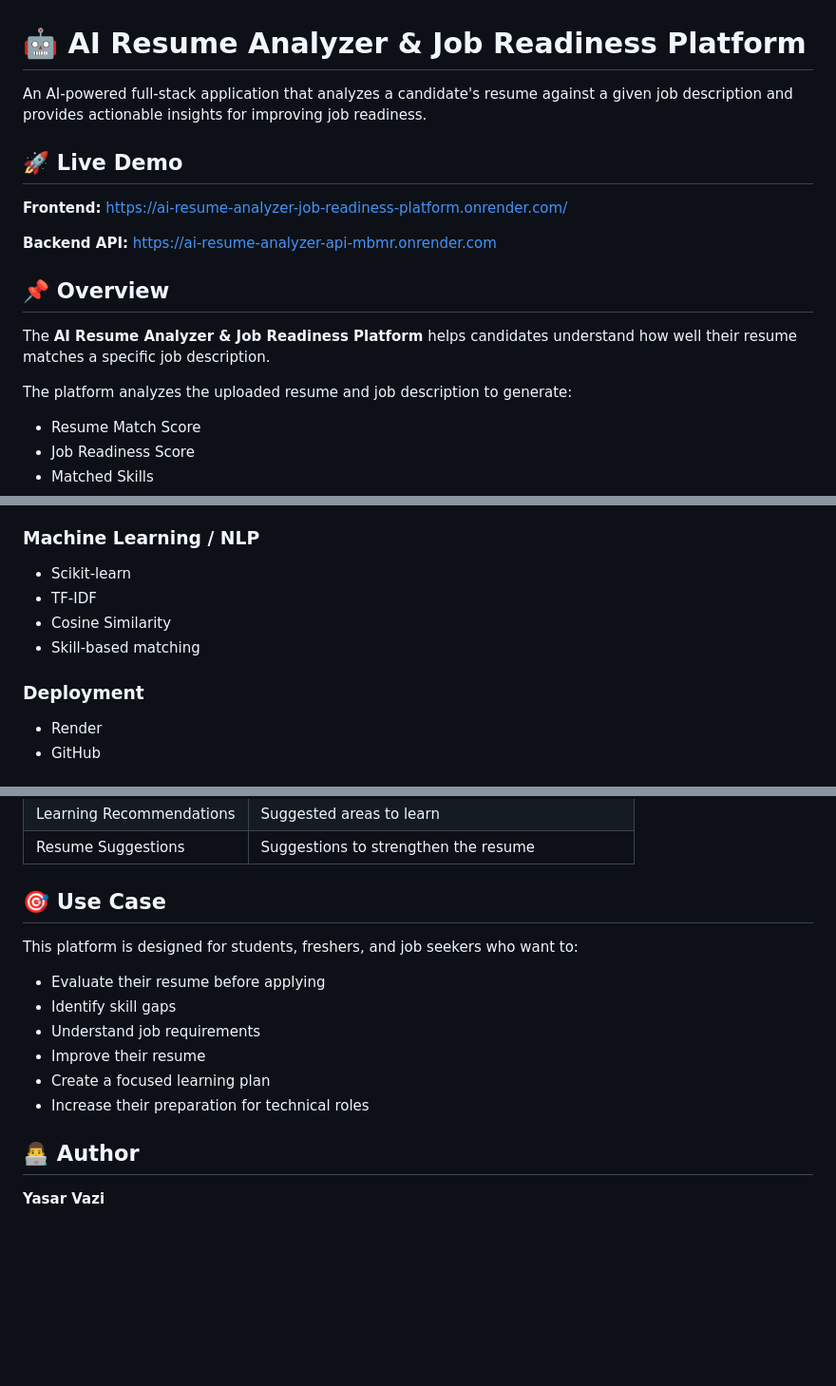
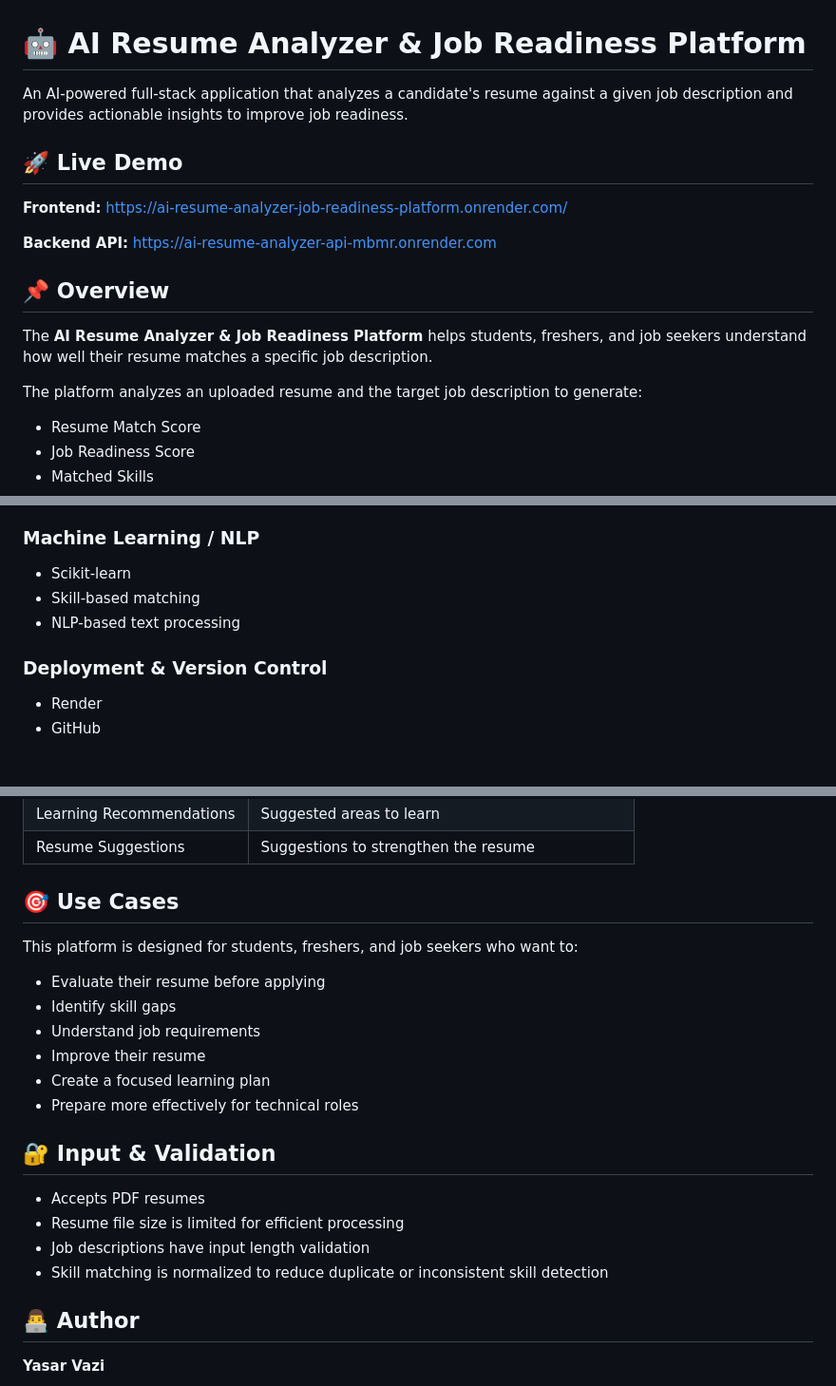
Before and after one commit to yasarva08/AI-Resume-Analyzer-Job-Readiness-Platform, a Markdown page: README.md, 3 parts joined by grey strips. Shown at 95% size. Rendered like a GitHub page; blank space fills up the shorter version.

```diff
--- a/README.md
+++ b/README.md
@@ -1,6 +1,6 @@
 # 🤖 AI Resume Analyzer & Job Readiness Platform
 
-An AI-powered full-stack application that analyzes a candidate's resume against a given job description and provides actionable insights for improving job readiness.
+An AI-powered full-stack application that analyzes a candidate's resume against a given job description and provides actionable insights to improve job readiness.
 
 ## 🚀 Live Demo
 
@@ -10,9 +10,9 @@ An AI-powered full-stack application that analyzes a candidate's resume against
 
 ## 📌 Overview
 
-The **AI Resume Analyzer & Job Readiness Platform** helps candidates understand how well their resume matches a specific job description.
+The **AI Resume Analyzer & Job Readiness Platform** helps students, freshers, and job seekers understand how well their resume matches a specific job description.
 
-The platform analyzes the uploaded resume and job description to generate:
+The platform analyzes an uploaded resume and the target job description to generate:
 
 * Resume Match Score
 * Job Readiness Score
@@ -76,11 +78,10 @@ It also avoids common false matches such as **Java vs JavaScript**.
 ### Machine Learning / NLP
 
 * Scikit-learn
-* TF-IDF
-* Cosine Similarity
 * Skill-based matching
+* NLP-based text processing
 
-### Deployment
+### Deployment & Version Control
 
 * Render
 * GitHub
@@ -175,7 +175,7 @@ The application provides a complete analysis dashboard containing:
 | Learning Recommendations | Suggested areas to learn                         |
 | Resume Suggestions       | Suggestions to strengthen the resume             |
 
-## 🎯 Use Case
+## 🎯 Use Cases
 
 This platform is designed for students, freshers, and job seekers who want to:
 
@@ -184,7 +184,14 @@ This platform is designed for students, freshers, and job seekers who want to:
 * Understand job requirements
 * Improve their resume
 * Create a focused learning plan
-* Increase their preparation for technical roles
+* Prepare more effectively for technical roles
+
+## 🔐 Input & Validation
+
+* Accepts PDF resumes
+* Resume file size is limited for efficient processing
+* Job descriptions have input length validation
+* Skill matching is normalized to reduce duplicate or inconsistent skill detection
 
 ## 👨‍💻 Author
 
```
Also changed, not shown: other parts of README.md (+5 -4 lines).
